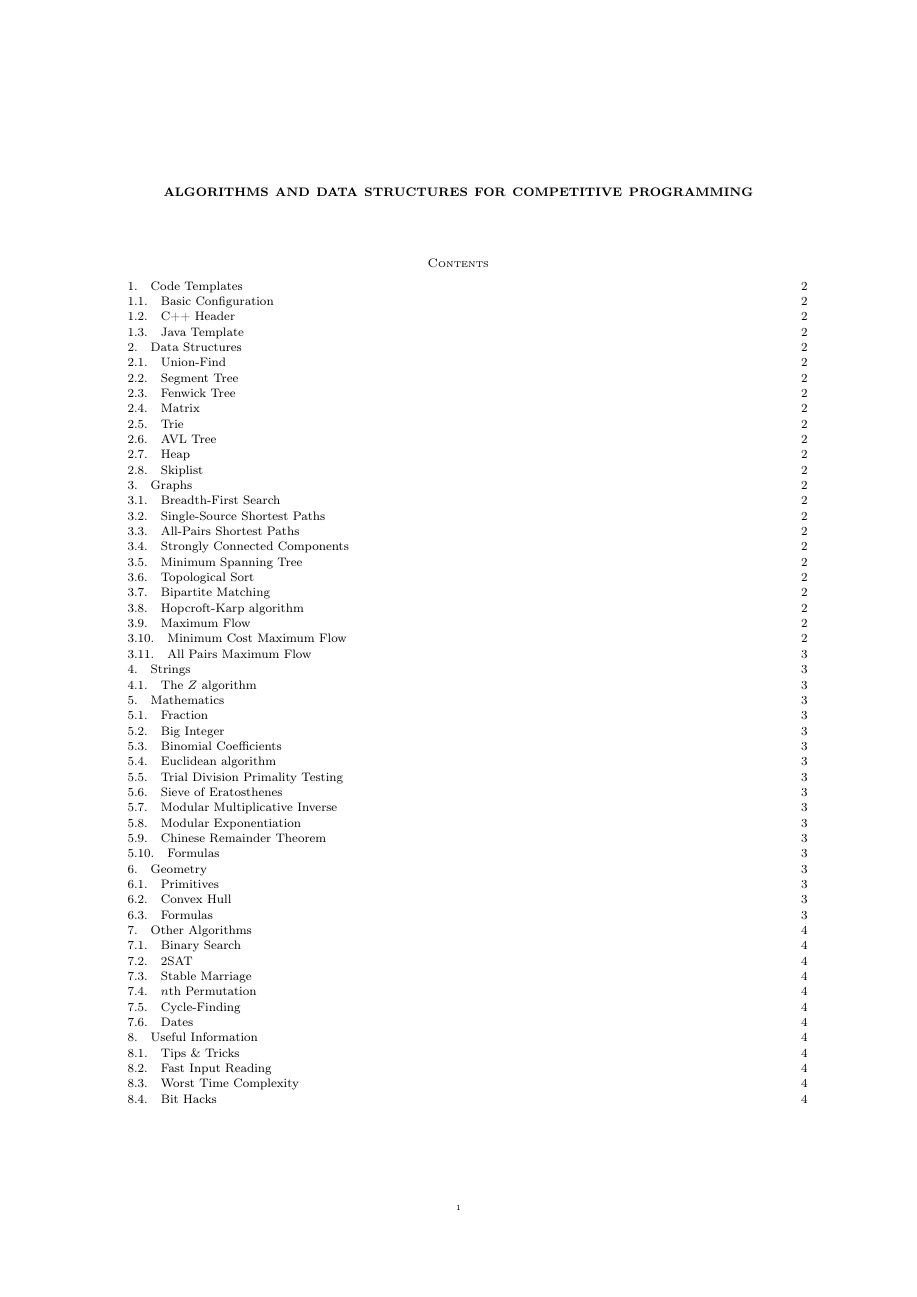
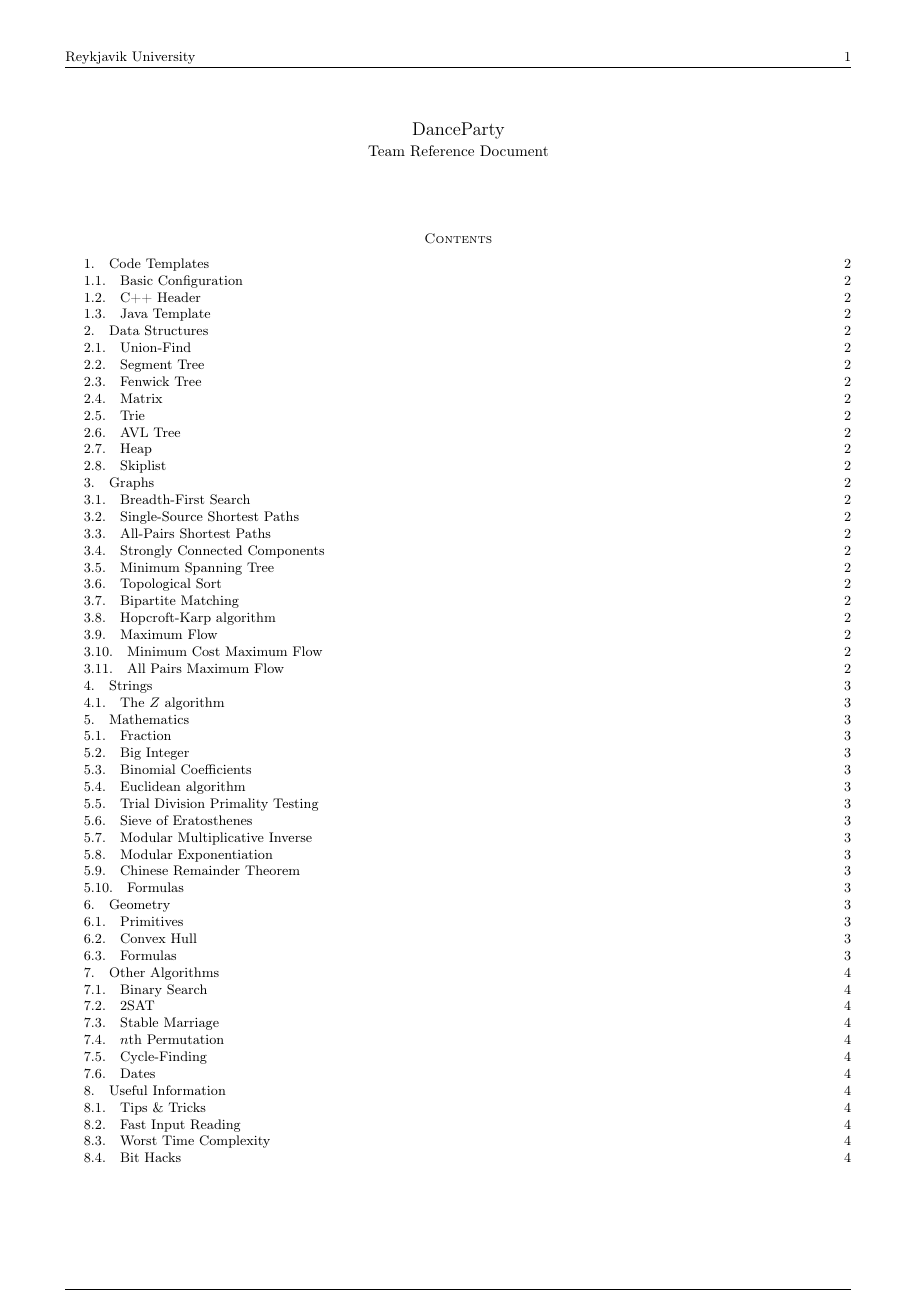
Before and after one commit to SuprDewd/CompetitiveProgramming, a LaTeX paper (comprog.tex): page 1 of 4. Compiled offline with pdfLaTeX.

Commit message:
Fixed margins, font size and header text in pdf.

```diff
--- a/comprog.tex
+++ b/comprog.tex
@@ -1,4 +1,4 @@
-\documentclass[8pt,a4paper]{amsart}
+\documentclass[9pt,a4paper]{amsart}
 \usepackage{amsmath, amsthm, amssymb, amsfonts}
 \usepackage[T1]{fontenc}
 \usepackage[utf8]{inputenc}
@@ -8,41 +8,32 @@
 \usepackage{fancyhdr}
 \usepackage{float}
 \usepackage{fullpage}
-\usepackage{geometry}
+%\usepackage{geometry}
+\usepackage[top=1cm, bottom=1cm, left=1.5cm, right=1.5cm]{geometry}
 \usepackage{graphicx}
 % \usepackage{listings}
 \usepackage{subcaption}
 \usepackage[scaled]{beramono}
 \usepackage[vlined,ruled]{algorithm2e}
+\usepackage{titling}
 
-% Listings
-% \definecolor{bluekeywords}{rgb}{0.13,0.13,1}
-% \definecolor{greencomments}{rgb}{0,0.5,0}
-% \definecolor{redstrings}{rgb}{0.9,0,0}
-% \lstset{language=C++,
-%     numbers=left,
-%     showspaces=false,
-%     showtabs=false,
-%     breaklines=true,
-%     showstringspaces=false,
-%     breakatwhitespace=true,
-%     escapeinside={(*@}{@*)},
-%     commentstyle=\color{greencomments},
-%     keywordstyle=\color{bluekeywords}\bfseries,
-%     stringstyle=\color{redstrings},
-%     basicstyle=\ttfamily
-% }
+\newcommand{\subtitle}[1]{%
+  \posttitle{%
+    \par\end{center}
+    \begin{center}\large#1\end{center}
+    \vskip0.5em}%
+}
 
 % Minted
 \usepackage{minted}
 \newcommand{\code}[1]{\inputminted[linenos]{cpp}{_code/#1}}
 
 % Header/Footer
-\geometry{includeheadfoot, margin=2.5cm}
+% \geometry{includeheadfoot}
 \pagestyle{fancy}
-\chead{}
-\rhead{}
-\cfoot{\thepage}
+\lhead{Reykjavik University}
+\rhead{\thepage}
+\cfoot{}
 \setlength{\headheight}{15.2pt}
 \renewcommand{\headrulewidth}{0.4pt}
 \renewcommand{\footrulewidth}{0.4pt}
@@ -57,11 +48,13 @@
 \newcommand*\BitNeg{\ensuremath{\mathord{\sim}}}
 
 % Title/Author
-\title{Algorithms and Data Structures for Competitive Programming}
+\title{DanceParty}
+\subtitle{Team Reference Document}
 
 \begin{document}
 
 \maketitle
+\thispagestyle{fancy}
 \tableofcontents
 \newpage
 
```
Also changed, not shown: comprog.pdf, comprog.tex (4 more changed lines).
